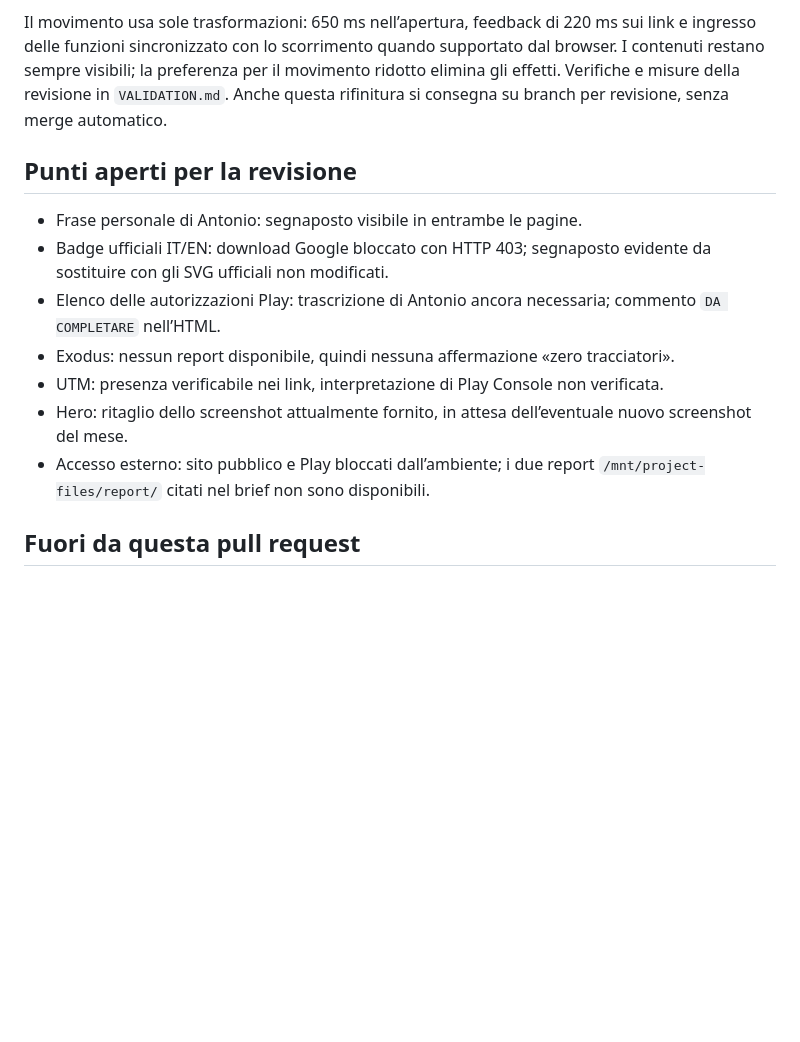
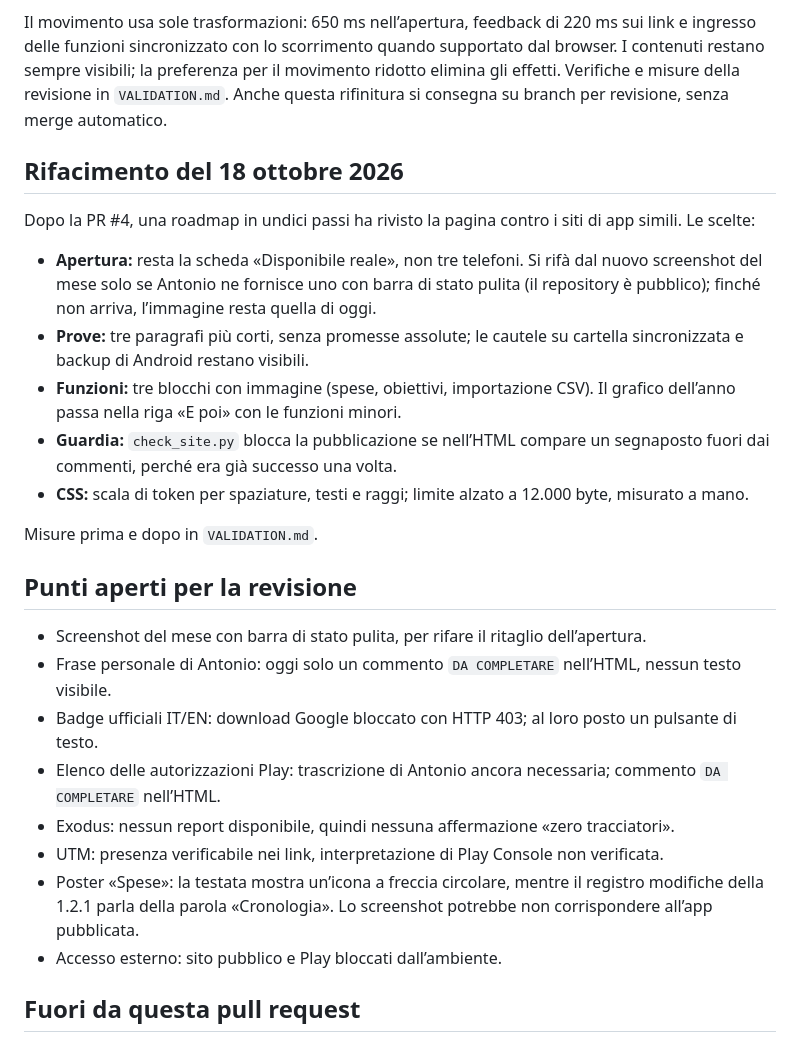
Before and after one commit to badaaituoisoldi-app/Bada-ai-tuoi-soldi, a Markdown page: docs/ROADMAP.md, the part around the change. Rendered like a GitHub page; blank space fills up the shorter version.

```diff
--- a/docs/ROADMAP.md
+++ b/docs/ROADMAP.md
@@ -16,15 +16,28 @@ La rifinitura rende più decisi i pesi di DM Sans, usa il corsivo per l’accent
 
 Il movimento usa sole trasformazioni: 650 ms nell’apertura, feedback di 220 ms sui link e ingresso delle funzioni sincronizzato con lo scorrimento quando supportato dal browser. I contenuti restano sempre visibili; la preferenza per il movimento ridotto elimina gli effetti. Verifiche e misure della revisione in `VALIDATION.md`. Anche questa rifinitura si consegna su branch per revisione, senza merge automatico.
 
+## Rifacimento del 18 ottobre 2026
+
+Dopo la PR #4, una roadmap in undici passi ha rivisto la pagina contro i siti di app simili. Le scelte:
+
+- **Apertura:** resta la scheda «Disponibile reale», non tre telefoni. Si rifà dal nuovo screenshot del mese solo se Antonio ne fornisce uno con barra di stato pulita (il repository è pubblico); finché non arriva, l’immagine resta quella di oggi.
+- **Prove:** tre paragrafi più corti, senza promesse assolute; le cautele su cartella sincronizzata e backup di Android restano visibili.
+- **Funzioni:** tre blocchi con immagine (spese, obiettivi, importazione CSV). Il grafico dell’anno passa nella riga «E poi» con le funzioni minori.
+- **Guardia:** `check_site.py` blocca la pubblicazione se nell’HTML compare un segnaposto fuori dai commenti, perché era già successo una volta.
+- **CSS:** scala di token per spaziature, testi e raggi; limite alzato a 12.000 byte, misurato a mano.
+
+Misure prima e dopo in `VALIDATION.md`.
+
 ## Punti aperti per la revisione
 
-- Frase personale di Antonio: segnaposto visibile in entrambe le pagine.
-- Badge ufficiali IT/EN: download Google bloccato con HTTP 403; segnaposto evidente da sostituire con gli SVG ufficiali non modificati.
+- Screenshot del mese con barra di stato pulita, per rifare il ritaglio dell’apertura.
+- Frase personale di Antonio: oggi solo un commento `DA COMPLETARE` nell’HTML, nessun testo visibile.
+- Badge ufficiali IT/EN: download Google bloccato con HTTP 403; al loro posto un pulsante di testo.
 - Elenco delle autorizzazioni Play: trascrizione di Antonio ancora necessaria; commento `DA COMPLETARE` nell’HTML.
 - Exodus: nessun report disponibile, quindi nessuna affermazione «zero tracciatori».
 - UTM: presenza verificabile nei link, interpretazione di Play Console non verificata.
-- Hero: ritaglio dello screenshot attualmente fornito, in attesa dell’eventuale nuovo screenshot del mese.
-- Accesso esterno: sito pubblico e Play bloccati dall’ambiente; i due report `/mnt/project-files/report/` citati nel brief non sono disponibili.
+- Poster «Spese»: la testata mostra un’icona a freccia circolare, mentre il registro modifiche della 1.2.1 parla della parola «Cronologia». Lo screenshot potrebbe non corrispondere all’app pubblicata.
+- Accesso esterno: sito pubblico e Play bloccati dall’ambiente.
 
 ## Fuori da questa pull request
 
```
Also changed, not shown: README.md (+6 -6 lines), docs/VALIDATION.md (+51 -0 lines).
